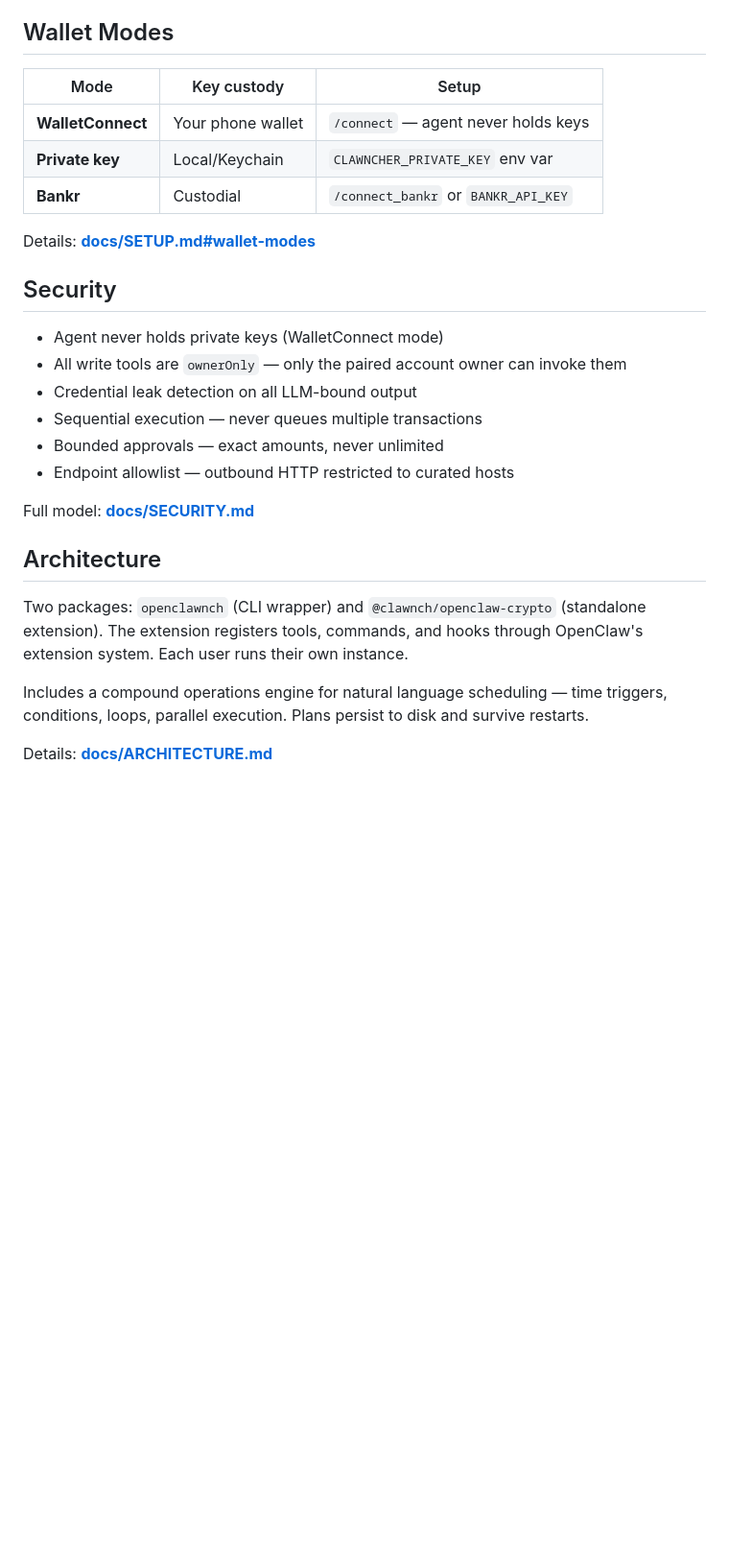
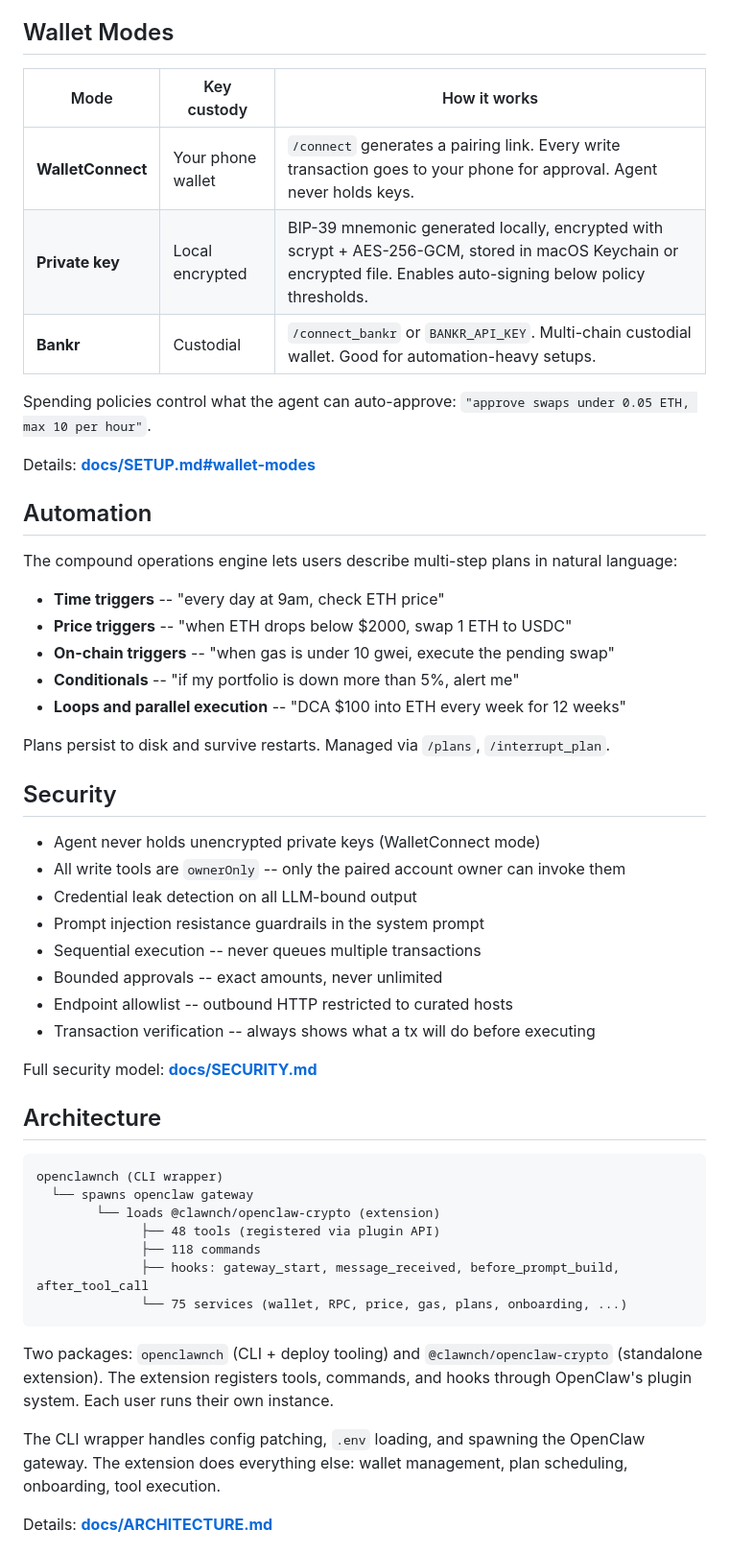
Before and after one commit to clawnchdev/openclawnch, a Markdown page: README.md, the part around one of its changes. Shown at 96% size. GitHub-like rendering; blank space fills up the shorter version.

````diff
--- a/README.md
+++ b/README.md
@@ -62,29 +80,55 @@ All tools and commands work identically on every channel.
 
 ## Wallet Modes
 
-| Mode | Key custody | Setup |
-|------|------------|-------|
-| **WalletConnect** | Your phone wallet | `/connect` — agent never holds keys |
-| **Private key** | Local/Keychain | `CLAWNCHER_PRIVATE_KEY` env var |
-| **Bankr** | Custodial | `/connect_bankr` or `BANKR_API_KEY` |
+| Mode | Key custody | How it works |
+|------|------------|-------------|
+| **WalletConnect** | Your phone wallet | `/connect` generates a pairing link. Every write transaction goes to your phone for approval. Agent never holds keys. |
+| **Private key** | Local encrypted | BIP-39 mnemonic generated locally, encrypted with scrypt + AES-256-GCM, stored in macOS Keychain or encrypted file. Enables auto-signing below policy thresholds. |
+| **Bankr** | Custodial | `/connect_bankr` or `BANKR_API_KEY`. Multi-chain custodial wallet. Good for automation-heavy setups. |
+
+Spending policies control what the agent can auto-approve: `"approve swaps under 0.05 ETH, max 10 per hour"`.
 
 Details: **[docs/SETUP.md#wallet-modes](docs/SETUP.md#wallet-modes)**
 
+## Automation
+
+The compound operations engine lets users describe multi-step plans in natural language:
+
+- **Time triggers** -- "every day at 9am, check ETH price"
+- **Price triggers** -- "when ETH drops below $2000, swap 1 ETH to USDC"
+- **On-chain triggers** -- "when gas is under 10 gwei, execute the pending swap"
+- **Conditionals** -- "if my portfolio is down more than 5%, alert me"
+- **Loops and parallel execution** -- "DCA $100 into ETH every week for 12 weeks"
+
+Plans persist to disk and survive restarts. Managed via `/plans`, `/interrupt_plan`.
+
 ## Security
 
-- Agent never holds private keys (WalletConnect mode)
-- All write tools are `ownerOnly` — only the paired account owner can invoke them
+- Agent never holds unencrypted private keys (WalletConnect mode)
+- All write tools are `ownerOnly` -- only the paired account owner can invoke them
 - Credential leak detection on all LLM-bound output
-- Sequential execution — never queues multiple transactions
-- Bounded approvals — exact amounts, never unlimited
-- Endpoint allowlist — outbound HTTP restricted to curated hosts
+- Prompt injection resistance guardrails in the system prompt
+- Sequential execution -- never queues multiple transactions
+- Bounded approvals -- exact amounts, never unlimited
+- Endpoint allowlist -- outbound HTTP restricted to curated hosts
+- Transaction verification -- always shows what a tx will do before executing
 
-Full model: **[docs/SECURITY.md](docs/SECURITY.md)**
+Full security model: **[docs/SECURITY.md](docs/SECURITY.md)**
 
 ## Architecture
 
-Two packages: `openclawnch` (CLI wrapper) and `@clawnch/openclaw-crypto` (standalone extension). The extension registers tools, commands, and hooks through OpenClaw's extension system. Each user runs their own instance.
+```
+openclawnch (CLI wrapper)
+  └── spawns openclaw gateway
+        └── loads @clawnch/openclaw-crypto (extension)
+              ├── 48 tools (registered via plugin API)
+              ├── 118 commands
+              ├── hooks: gateway_start, message_received, before_prompt_build, after_tool_call
+              └── 75 services (wallet, RPC, price, gas, plans, onboarding, ...)
+```
 
-Includes a compound operations engine for natural language scheduling — time triggers, conditions, loops, parallel execution. Plans persist to disk and survive restarts.
+Two packages: `openclawnch` (CLI + deploy tooling) and `@clawnch/openclaw-crypto` (standalone extension). The extension registers tools, commands, and hooks through OpenClaw's plugin system. Each user runs their own instance.
+
+The CLI wrapper handles config patching, `.env` loading, and spawning the OpenClaw gateway. The extension does everything else: wallet management, plan scheduling, onboarding, tool execution.
 
 Details: **[docs/ARCHITECTURE.md](docs/ARCHITECTURE.md)**
````
Also changed, not shown: other parts of README.md (+135 -30 lines).
